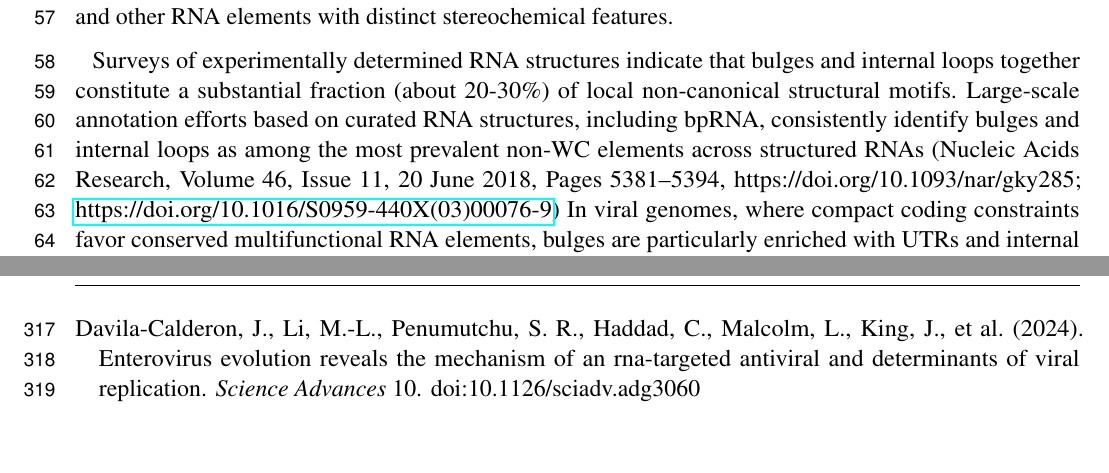
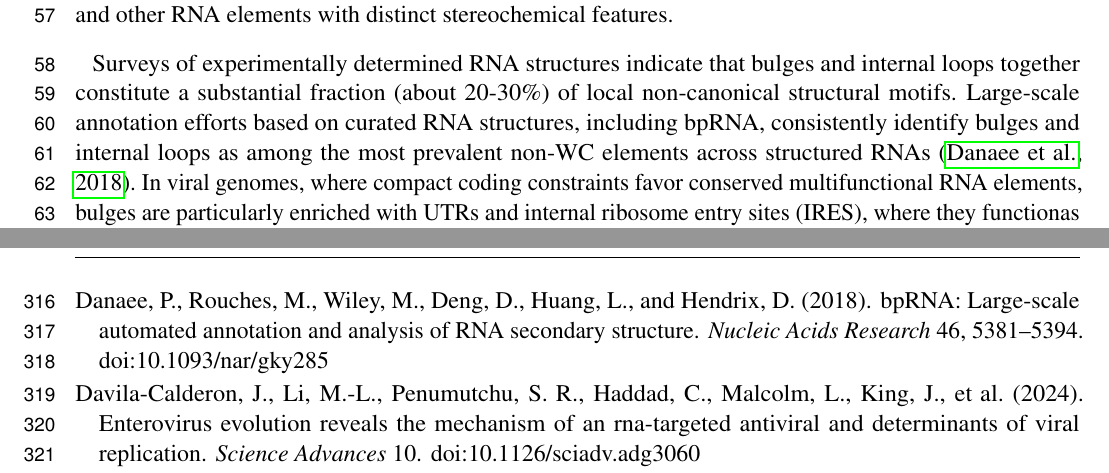
Before and after one commit to lgsmith/repurposing-vs-5p-utr, a LaTeX document (repurposing-vs-5p-utr.tex): two parts of pages 2 and 10 of 14, joined at a grey line, cut so that both start at the same text, the shorter picture padded with empty space. Compiled offline with pdfLaTeX.

Commit message:
Updates from Overleaf

```diff
--- a/repurposing-vs-5p-utr.tex
+++ b/repurposing-vs-5p-utr.tex
@@ -99,7 +99,8 @@ Among both cellular and viral RNAs, 5'UTRs are enriched in structural elements s
 Within these regulatory regions, bulge loops emerge as recurrent and functionally significant RNA structural motifs.  Local deviations from canonical helices expose unpaired nucleotides that frequently serve as recognition elements for RBPs and other ligands  \citep{patel2000}.  The conformational plasticity of bulge loops enables diverse binding modes, allowing them to accommodate proteins, SMs, and other RNA elements with distinct stereochemical features.
 
 Surveys of experimentally determined RNA structures indicate that bulges and internal loops together constitute a substantial fraction (about 20-30\%) of local non-canonical structural motifs.
-Large-scale annotation efforts based on curated RNA structures, including bpRNA, consistently identify bulges and internal loops as among the most prevalent non-WC elements across structured RNAs (Nucleic Acids Research, Volume 46, Issue 11, 20 June 2018, Pages 5381–5394, https://doi.org/10.1093/nar/gky285; \href{https://doi.org/10.1016/S0959-440X(03)00076-9}{https://doi.org/10.1016/S0959-440X(03)00076-9})  In viral genomes, where compact coding constraints favor conserved multifunctional RNA elements, bulges are particularly enriched with UTRs and internal ribosome entry sites (IRES), where they functionas adaptable platforms for hist and viral factor recruitment (Nat Rev Mol Cell Biol 19, 158–174 (2018). https://doi.org/10.1038/nrm.2017.103).
+Large-scale annotation efforts based on curated RNA structures, including bpRNA, consistently identify bulges and internal loops as among the most prevalent non-WC elements across structured RNAs \citep{hendrix2018}.
+In viral genomes, where compact coding constraints favor conserved multifunctional RNA elements, bulges are particularly enriched with UTRs and internal ribosome entry sites (IRES), where they functionas adaptable platforms for hist and viral factor recruitment (Nat Rev Mol Cell Biol 19, 158–174 (2018). https://doi.org/10.1038/nrm.2017.103).
 
 Consistent with this structural prevalence, curated RNA-ligand datasets reveal that bioactive SMs disproportionately engage RNAs containing bulges, internal loops, and junctions rather than fully base-paired helices.  \citep{hargrove2022}. These motifs present unique stereochemical environments characterized by exposed bases, backbone flexibility, and transient pocket formation, making them attractive targets for SM recognition and RNP modulation.
 
```
